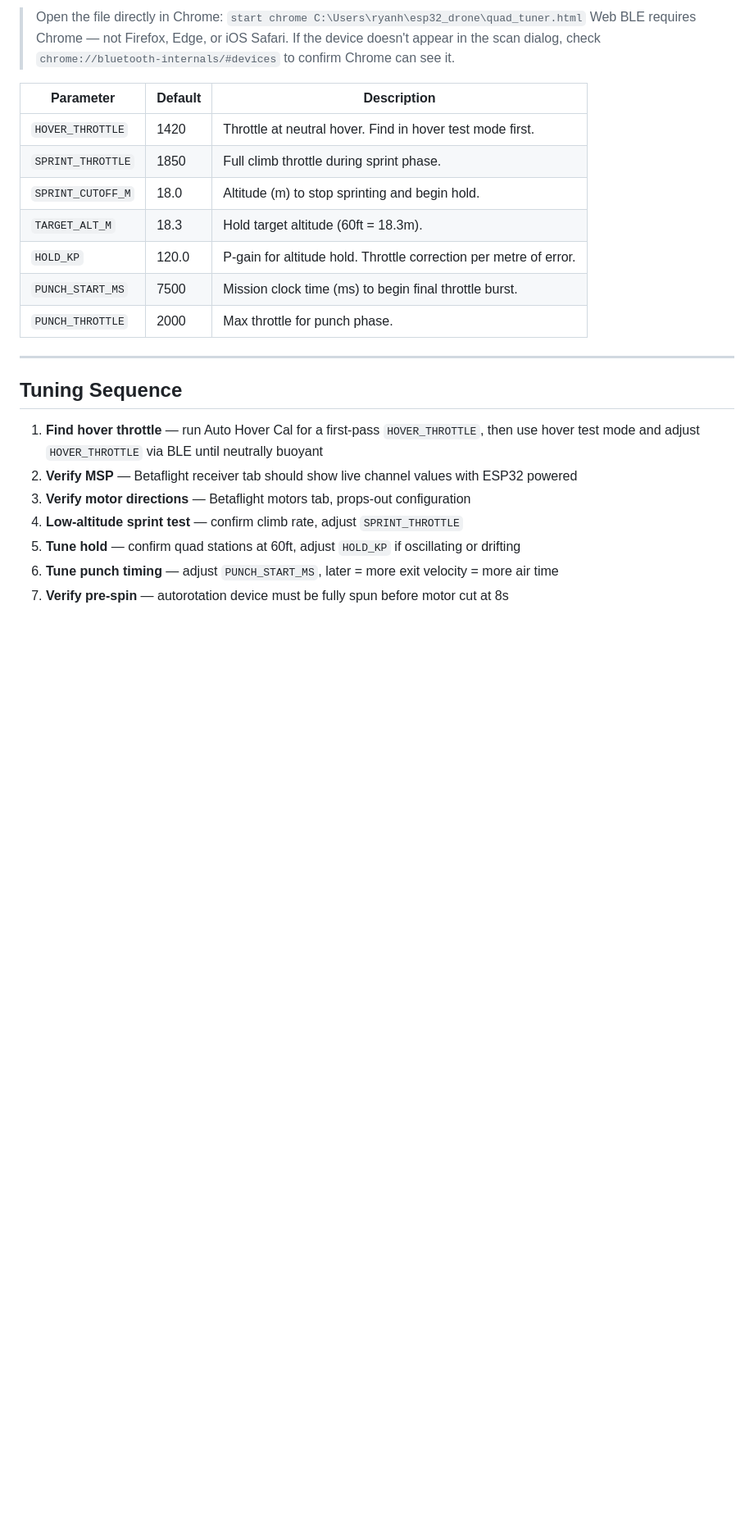
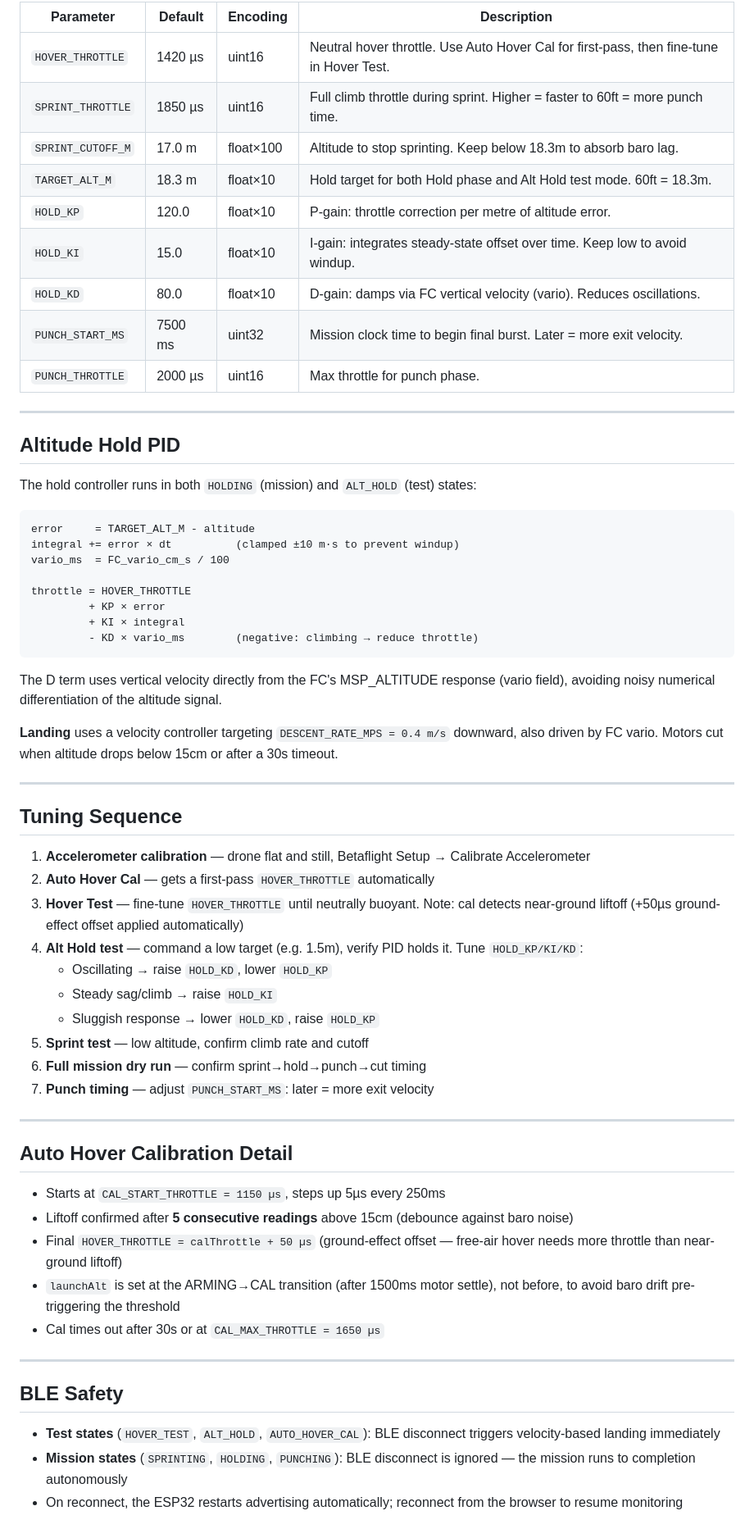
Before and after one commit to RyanHailey21/esp32_drone, a Markdown page: README.md, the part around one of its changes. Shown at 82% size. Rendered like a GitHub page; blank space fills up the shorter version.

````diff
--- a/README.md
+++ b/README.md
@@ -193,26 +203,67 @@ All parameters are writable live over BLE using `quad_tuner.html` in Chrome (And
 
-> Open the file directly in Chrome: `start chrome C:\Users\ryanh\esp32_drone\quad_tuner.html`
-> Web BLE requires Chrome — not Firefox, Edge, or iOS Safari.
-> If the device doesn't appear in the scan dialog, check `chrome://bluetooth-internals/#devices` to confirm Chrome can see it.
+| Parameter | Default | Encoding | Description |
+|---|---|---|---|
+| `HOVER_THROTTLE` | 1420 µs | uint16 | Neutral hover throttle. Use Auto Hover Cal for first-pass, then fine-tune in Hover Test. |
+| `SPRINT_THROTTLE` | 1850 µs | uint16 | Full climb throttle during sprint. Higher = faster to 60ft = more punch time. |
+| `SPRINT_CUTOFF_M` | 17.0 m | float×100 | Altitude to stop sprinting. Keep below 18.3m to absorb baro lag. |
+| `TARGET_ALT_M` | 18.3 m | float×10 | Hold target for both Hold phase and Alt Hold test mode. 60ft = 18.3m. |
+| `HOLD_KP` | 120.0 | float×10 | P-gain: throttle correction per metre of altitude error. |
+| `HOLD_KI` | 15.0 | float×10 | I-gain: integrates steady-state offset over time. Keep low to avoid windup. |
+| `HOLD_KD` | 80.0 | float×10 | D-gain: damps via FC vertical velocity (vario). Reduces oscillations. |
+| `PUNCH_START_MS` | 7500 ms | uint32 | Mission clock time to begin final burst. Later = more exit velocity. |
+| `PUNCH_THROTTLE` | 2000 µs | uint16 | Max throttle for punch phase. |
 
-| Parameter | Default | Description |
-|---|---|---|
-| `HOVER_THROTTLE` | 1420 | Throttle at neutral hover. Find in hover test mode first. |
-| `SPRINT_THROTTLE` | 1850 | Full climb throttle during sprint phase. |
-| `SPRINT_CUTOFF_M` | 18.0 | Altitude (m) to stop sprinting and begin hold. |
-| `TARGET_ALT_M` | 18.3 | Hold target altitude (60ft = 18.3m). |
-| `HOLD_KP` | 120.0 | P-gain for altitude hold. Throttle correction per metre of error. |
-| `PUNCH_START_MS` | 7500 | Mission clock time (ms) to begin final throttle burst. |
-| `PUNCH_THROTTLE` | 2000 | Max throttle for punch phase. |
+---
+
+## Altitude Hold PID
+
+The hold controller runs in both `HOLDING` (mission) and `ALT_HOLD` (test) states:
+
+```
+error     = TARGET_ALT_M - altitude
+integral += error × dt          (clamped ±10 m·s to prevent windup)
+vario_ms  = FC_vario_cm_s / 100
+
+throttle = HOVER_THROTTLE
+         + KP × error
+         + KI × integral
+         - KD × vario_ms        (negative: climbing → reduce throttle)
+```
+
+The D term uses vertical velocity directly from the FC's MSP_ALTITUDE response (vario field), avoiding noisy numerical differentiation of the altitude signal.
+
+**Landing** uses a velocity controller targeting `DESCENT_RATE_MPS = 0.4 m/s` downward, also driven by FC vario. Motors cut when altitude drops below 15cm or after a 30s timeout.
 
 ---
 
 ## Tuning Sequence
 
-1. **Find hover throttle** — run Auto Hover Cal for a first-pass `HOVER_THROTTLE`, then use hover test mode and adjust `HOVER_THROTTLE` via BLE until neutrally buoyant
-2. **Verify MSP** — Betaflight receiver tab should show live channel values with ESP32 powered
-3. **Verify motor directions** — Betaflight motors tab, props-out configuration
-4. **Low-altitude sprint test** — confirm climb rate, adjust `SPRINT_THROTTLE`
-5. **Tune hold** — confirm quad stations at 60ft, adjust `HOLD_KP` if oscillating or drifting
-6. **Tune punch timing** — adjust `PUNCH_START_MS`, later = more exit velocity = more air time
-7. **Verify pre-spin** — autorotation device must be fully spun before motor cut at 8s
+1. **Accelerometer calibration** — drone flat and still, Betaflight Setup → Calibrate Accelerometer
+2. **Auto Hover Cal** — gets a first-pass `HOVER_THROTTLE` automatically
+3. **Hover Test** — fine-tune `HOVER_THROTTLE` until neutrally buoyant. Note: cal detects near-ground liftoff (+50µs ground-effect offset applied automatically)
+4. **Alt Hold test** — command a low target (e.g. 1.5m), verify PID holds it. Tune `HOLD_KP/KI/KD`:
+   - Oscillating → raise `HOLD_KD`, lower `HOLD_KP`
+   - Steady sag/climb → raise `HOLD_KI`
+   - Sluggish response → lower `HOLD_KD`, raise `HOLD_KP`
+5. **Sprint test** — low altitude, confirm climb rate and cutoff
+6. **Full mission dry run** — confirm sprint→hold→punch→cut timing
+7. **Punch timing** — adjust `PUNCH_START_MS`: later = more exit velocity
+
+---
+
+## Auto Hover Calibration Detail
+
+- Starts at `CAL_START_THROTTLE = 1150 µs`, steps up 5µs every 250ms
+- Liftoff confirmed after **5 consecutive readings** above 15cm (debounce against baro noise)
+- Final `HOVER_THROTTLE = calThrottle + 50 µs` (ground-effect offset — free-air hover needs more throttle than near-ground liftoff)
+- `launchAlt` is set at the ARMING→CAL transition (after 1500ms motor settle), not before, to avoid baro drift pre-triggering the threshold
+- Cal times out after 30s or at `CAL_MAX_THROTTLE = 1650 µs`
+
+---
+
+## BLE Safety
+
+- **Test states** (`HOVER_TEST`, `ALT_HOLD`, `AUTO_HOVER_CAL`): BLE disconnect triggers velocity-based landing immediately
+- **Mission states** (`SPRINTING`, `HOLDING`, `PUNCHING`): BLE disconnect is ignored — the mission runs to completion autonomously
+- On reconnect, the ESP32 restarts advertising automatically; reconnect from the browser to resume monitoring
+
````
Also changed, not shown: other parts of README.md (+202 -149 lines), architecture.md (deleted, +0 -119 lines).
